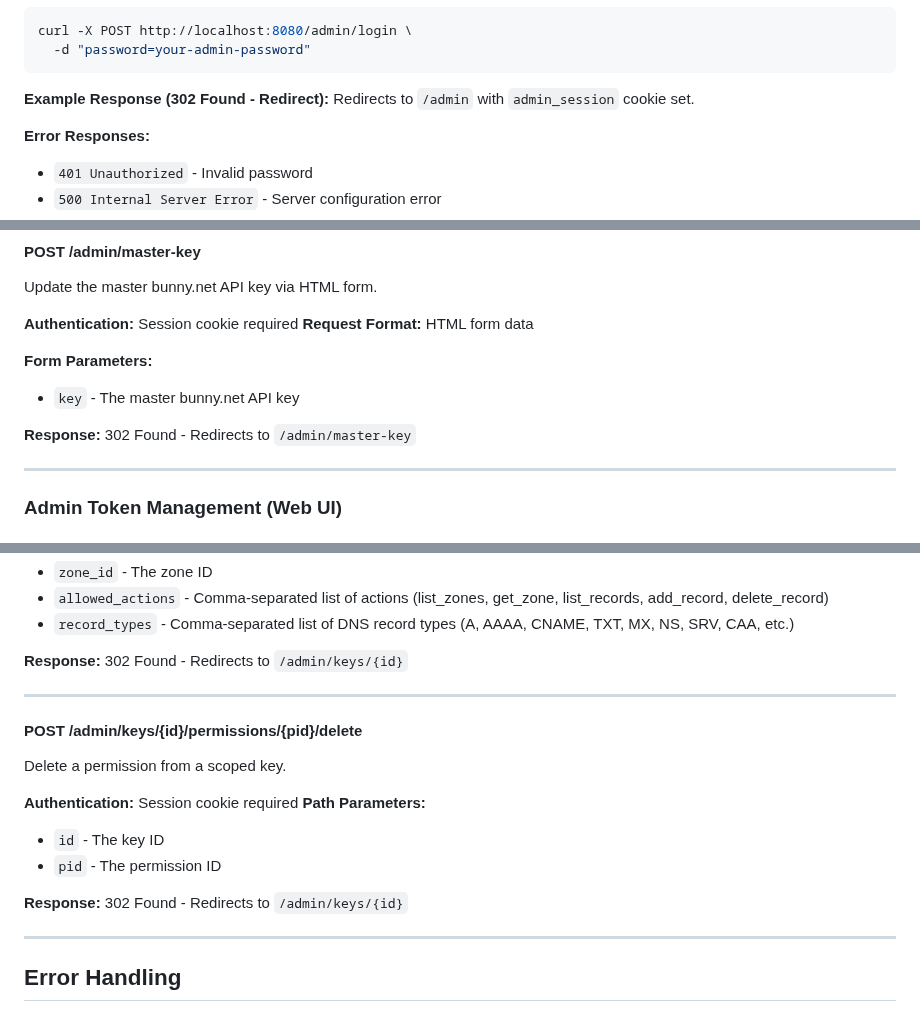
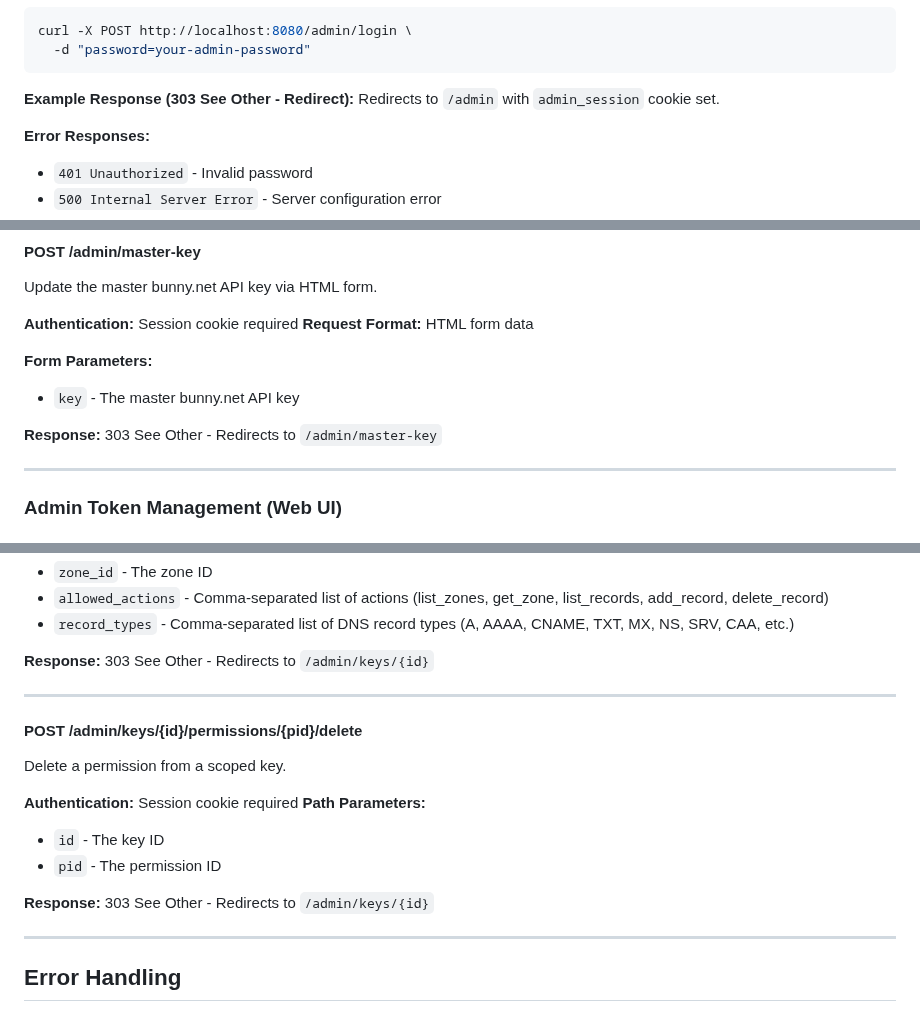
Before and after one commit to sipico/bunny-api-proxy, a Markdown page: docs/API.md, 3 parts joined by grey strips. Rendered like a GitHub page.

Commit message:
docs(api): Fix HTTP redirect status codes (302 → 303)
Changed all "302 Found" to "303 See Other" to match actual code.
303 is more correct for POST redirects per HTTP specification.

````diff
--- a/docs/API.md
+++ b/docs/API.md
@@ -485,7 +485,7 @@ curl -X POST http://localhost:8080/admin/login \
   -d "password=your-admin-password"
 ```
 
-**Example Response (302 Found - Redirect):**
+**Example Response (303 See Other - Redirect):**
 Redirects to `/admin` with `admin_session` cookie set.
 
 **Error Responses:**
@@ -803,7 +803,7 @@ Update the master bunny.net API key via HTML form.
 **Form Parameters:**
 - `key` - The master bunny.net API key
 
-**Response:** 302 Found - Redirects to `/admin/master-key`
+**Response:** 303 See Other - Redirects to `/admin/master-key`
 
 ---
 
@@ -943,7 +943,7 @@ Add a permission to a scoped key.
 - `allowed_actions` - Comma-separated list of actions (list_zones, get_zone, list_records, add_record, delete_record)
 - `record_types` - Comma-separated list of DNS record types (A, AAAA, CNAME, TXT, MX, NS, SRV, CAA, etc.)
 
-**Response:** 302 Found - Redirects to `/admin/keys/{id}`
+**Response:** 303 See Other - Redirects to `/admin/keys/{id}`
 
 ---
 
@@ -956,7 +956,7 @@ Delete a permission from a scoped key.
 - `id` - The key ID
 - `pid` - The permission ID
 
-**Response:** 302 Found - Redirects to `/admin/keys/{id}`
+**Response:** 303 See Other - Redirects to `/admin/keys/{id}`
 
 ---
 
````
Also changed, not shown: other parts of docs/API.md (+3 -3 lines).
